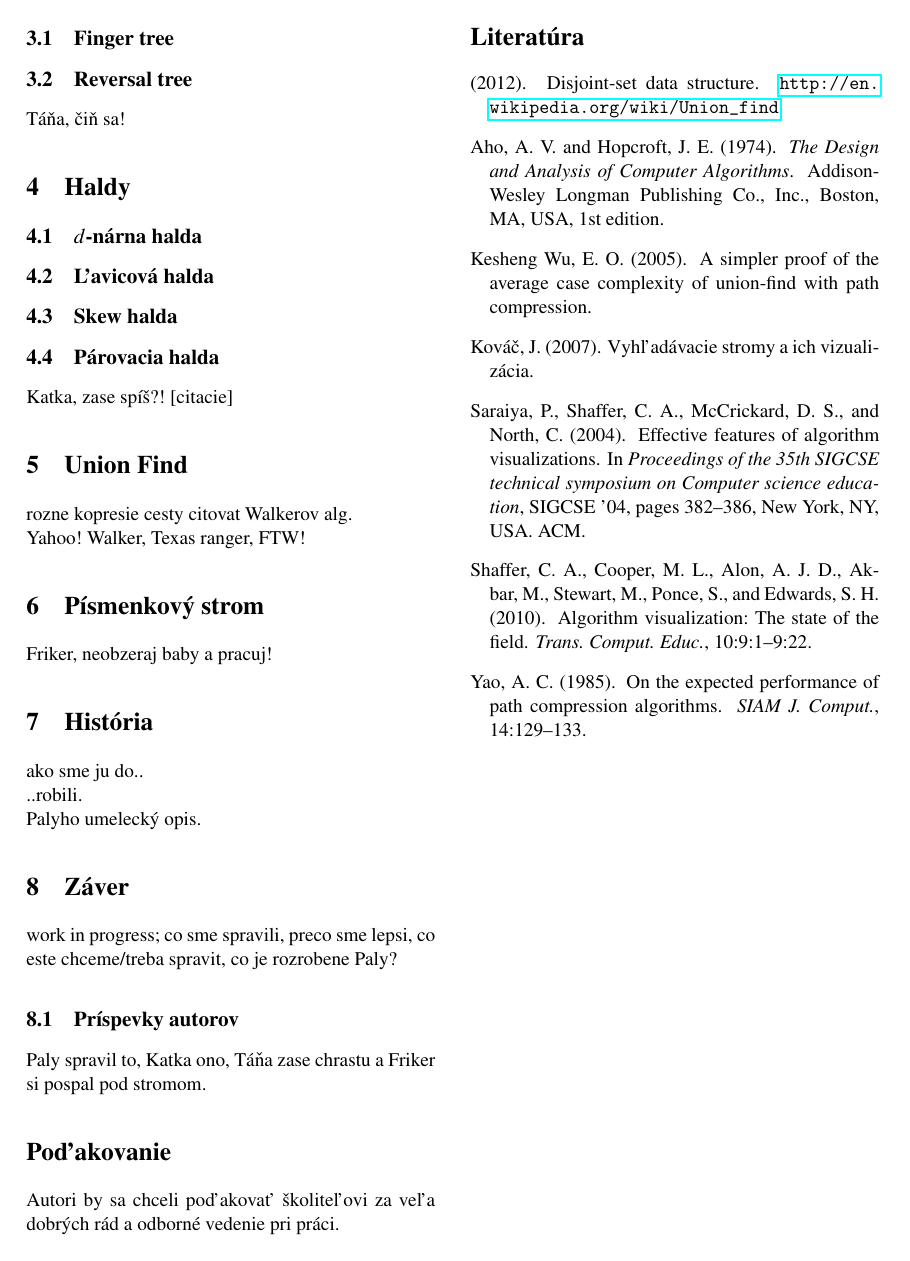
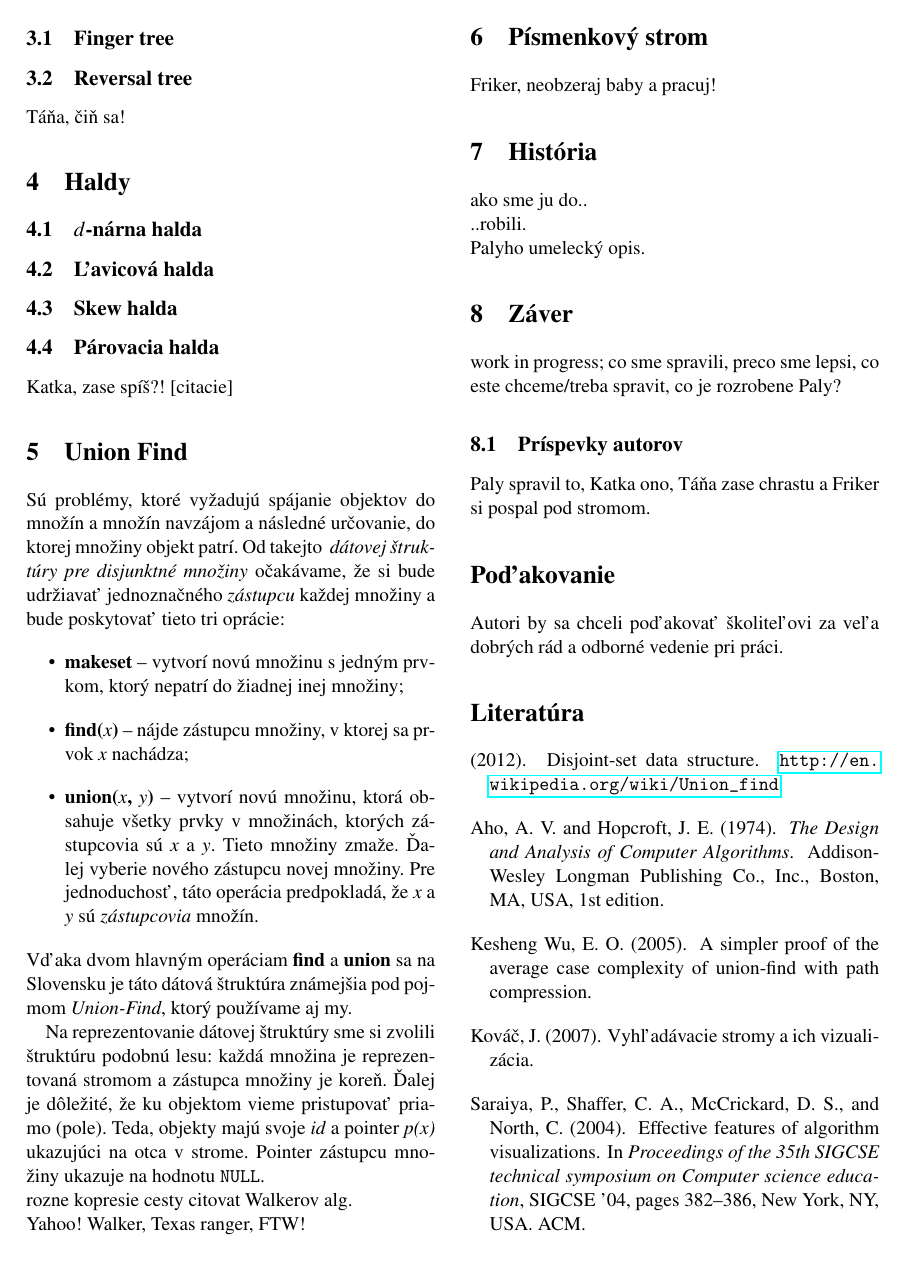
Before and after one commit to ViktorTomkovic/Gnarley-Trees-paper, a LaTeX document (gnarley-trees.tex, which reads uf/uf.tex): page 2 of 2 before the commit and page 2 of 3 after it. Compiled offline with pdfLaTeX.

Commit message:
zaciatok uf

```diff
--- a/uf/uf.tex
+++ b/uf/uf.tex
@@ -1,4 +1,30 @@
 \section{Union Find}
+Sú problémy, ktoré vyžadujú spájanie objektov do množín a množín navzájom
+a následné určovanie, do ktorej množiny objekt patrí. Od takejto \emph{
+dátovej štruktúry pre disjunktné množiny} očakávame, že si bude udržiavať
+jednoznačného \emph{zástupcu} každej množiny a bude poskytovať
+tieto tri oprácie:
+\begin{itemize}
+\item \textbf{makeset} -- vytvorí novú množinu s jedným prvkom, ktorý
+nepatrí do žiadnej inej množiny;
+\item \textbf{find($x$)} -- nájde zástupcu množiny, v ktorej sa
+prvok $x$ nachádza;
+\item \textbf{union($x$, $y$)} -- vytvorí novú množinu, ktorá obsahuje
+všetky prvky v množinách, ktorých zástupcovia sú $x$ a $y$. Tieto
+množiny zmaže. Ďalej vyberie nového zástupcu novej množiny. Pre
+jednoduchosť, táto operácia predpokladá, že $x$ a $y$ sú
+\emph{zástupcovia} množín.
+\end{itemize}
+Vďaka dvom hlavným operáciam \textbf{find} a \textbf{union} sa na Slovensku
+je táto dátová štruktúra známejšia pod poj\-mom \emph{Union-Find}, ktorý
+používame aj my.
+
+Na reprezentovanie dátovej štruktúry sme si zvolili štruktúru podobnú
+lesu: každá množina je reprezentovaná stromom a zástupca množiny je koreň.
+Ďalej je dôležité, že ku objektom vieme pristupovať pria\-mo (pole).
+Teda, objekty majú svoje \emph{id} a pointer \emph{p($x$)}
+ukazujúci na otca v strome. Pointer zástupcu množiny ukazuje na
+hodnotu \texttt{NULL}.\\
 rozne kopresie cesty
 citovat Walkerov alg.
 \\
```
Also changed, not shown: poznamky.txt (+2 -0 lines), gnarley-trees.pdf, makefile (added), 2 other files.
